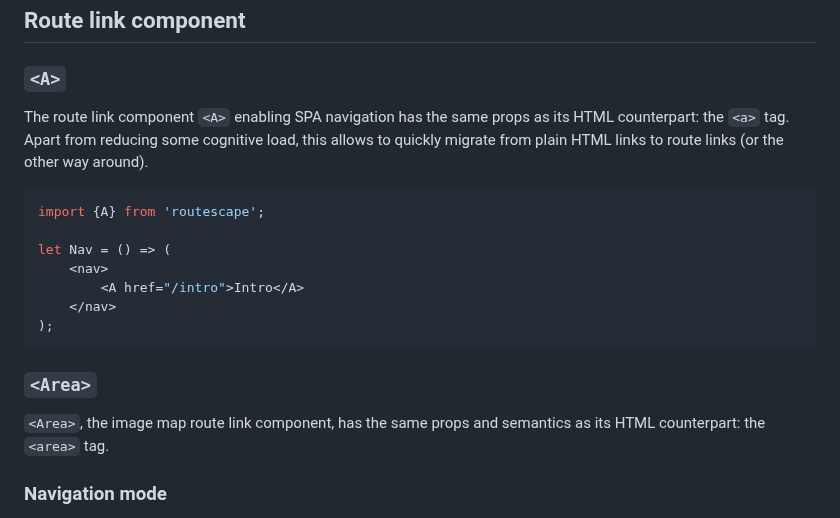
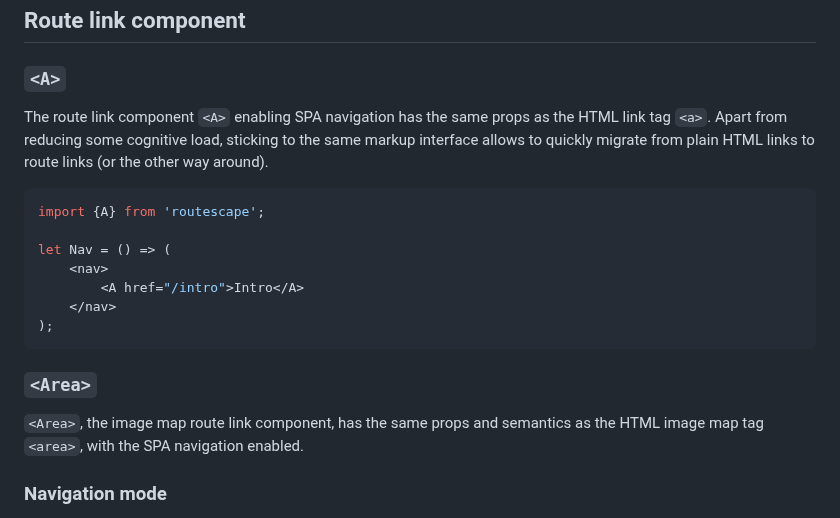
Before and after one commit to axtk/routescape, a Markdown page: README.md, the part around the change. Drawn GitHub-style.

Commit message:
edit route links' descriptions

````diff
--- a/README.md
+++ b/README.md
@@ -17,7 +17,7 @@ Installation: `npm i routescape`
 
 ### `<A>`
 
-The route link component `<A>` enabling SPA navigation has the same props as its HTML counterpart: the `<a>` tag. Apart from reducing some cognitive load, this allows to quickly migrate from plain HTML links to route links (or the other way around).
+The route link component `<A>` enabling SPA navigation has the same props as the HTML link tag `<a>`. Apart from reducing some cognitive load, sticking to the same markup interface allows to quickly migrate from plain HTML links to route links (or the other way around).
 
 ```jsx
 import {A} from 'routescape';
@@ -31,7 +31,7 @@ let Nav = () => (
 
 ### `<Area>`
 
-`<Area>`, the image map route link component, has the same props and semantics as its HTML counterpart: the `<area>` tag.
+`<Area>`, the image map route link component, has the same props and semantics as the HTML image map tag `<area>`, with the SPA navigation enabled.
 
 ### Navigation mode
 
````
